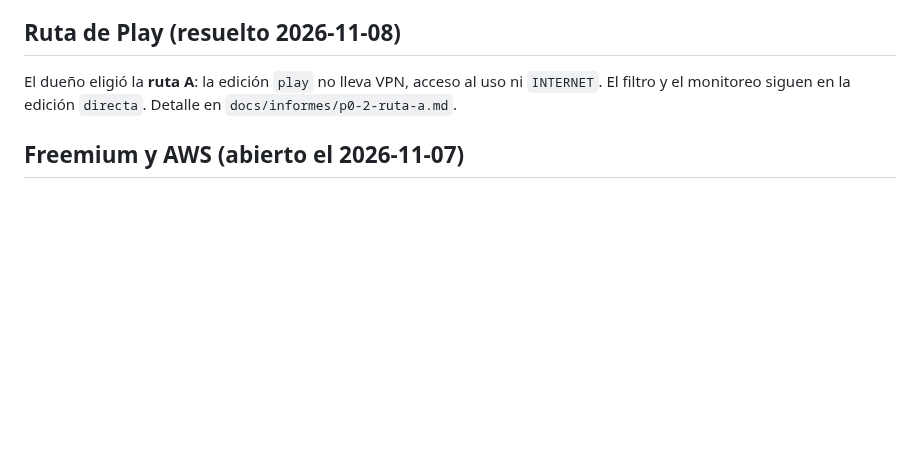
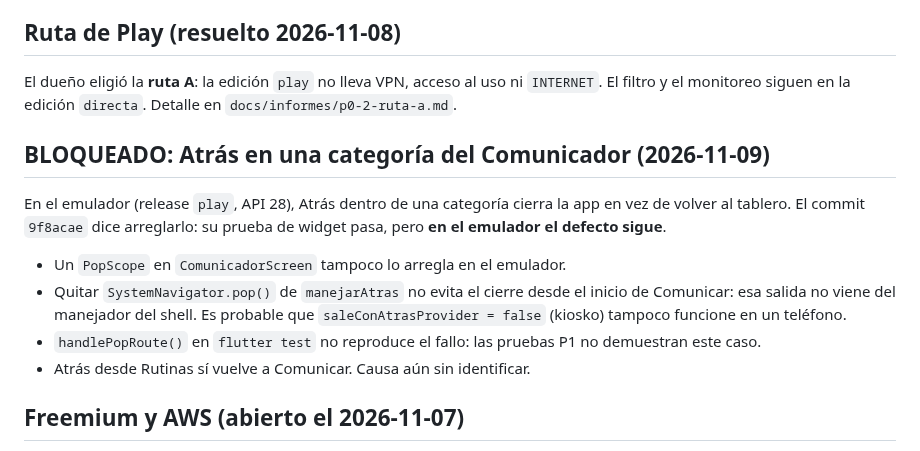
Before and after one commit to LimitCodev/BlueTalk, a Markdown page: docs/informes/decisiones-pendientes.md, the part around the change. Rendered like a GitHub page; blank space fills up the shorter version.

Commit message:
DOCS: Atras en categoria sigue roto en emulador

```diff
--- a/docs/informes/decisiones-pendientes.md
+++ b/docs/informes/decisiones-pendientes.md
@@ -146,6 +146,20 @@ El dueño eligió la **ruta A**: la edición `play` no lleva VPN, acceso al uso
 `INTERNET`. El filtro y el monitoreo siguen en la edición `directa`. Detalle en
 `docs/informes/p0-2-ruta-a.md`.
 
+## BLOQUEADO: Atrás en una categoría del Comunicador (2026-11-09)
+
+En el emulador (release `play`, API 28), Atrás dentro de una categoría cierra la
+app en vez de volver al tablero. El commit `9f8acae` dice arreglarlo: su prueba
+de widget pasa, pero **en el emulador el defecto sigue**.
+
+- Un `PopScope` en `ComunicadorScreen` tampoco lo arregla en el emulador.
+- Quitar `SystemNavigator.pop()` de `manejarAtras` no evita el cierre desde el
+  inicio de Comunicar: esa salida no viene del manejador del shell. Es probable
+  que `saleConAtrasProvider = false` (kiosko) tampoco funcione en un teléfono.
+- `handlePopRoute()` en `flutter test` no reproduce el fallo: las pruebas P1 no
+  demuestran este caso.
+- Atrás desde Rutinas sí vuelve a Comunicar. Causa aún sin identificar.
+
 ## Freemium y AWS (abierto el 2026-11-07)
 
 Decidido por el dueño: modelo freemium; AWS solo fuera de la app
```
